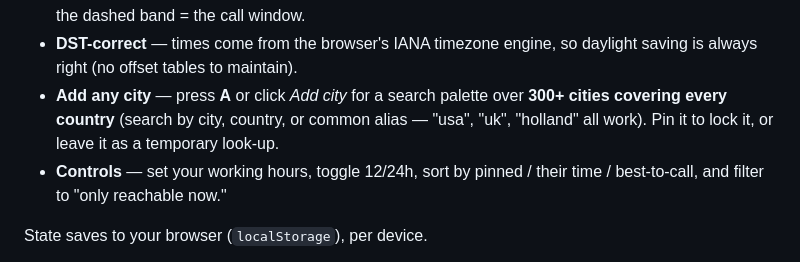
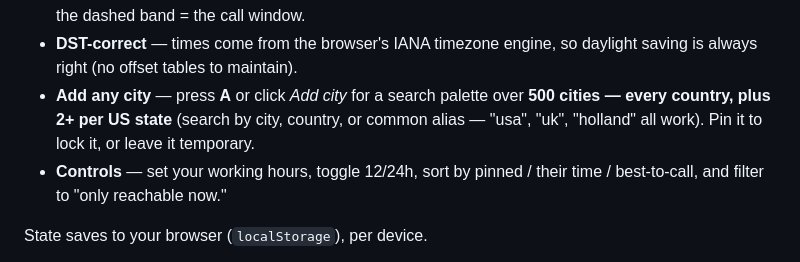
Before and after one commit to nicolaspazos/world-clock, a Markdown page: README.md, the part around the change. GitHub-like rendering.

Commit message:
Update README city count (500 cities, 2+ per US state)
Co-Authored-By: Claude Opus 4.8 <noreply@anthropic.com>

```diff
--- a/README.md
+++ b/README.md
@@ -28,9 +28,9 @@ request is Google Fonts, which degrades gracefully to system fonts if blocked.
   onto their clock. Where green meets the dashed band = the call window.
 - **DST-correct** — times come from the browser's IANA timezone engine, so daylight
   saving is always right (no offset tables to maintain).
-- **Add any city** — press **A** or click *Add city* for a search palette over **300+
-  cities covering every country** (search by city, country, or common alias — "usa",
-  "uk", "holland" all work). Pin it to lock it, or leave it as a temporary look-up.
+- **Add any city** — press **A** or click *Add city* for a search palette over **500
+  cities — every country, plus 2+ per US state** (search by city, country, or common
+  alias — "usa", "uk", "holland" all work). Pin it to lock it, or leave it temporary.
 - **Controls** — set your working hours, toggle 12/24h, sort by pinned / their time /
   best-to-call, and filter to "only reachable now."
 
```
